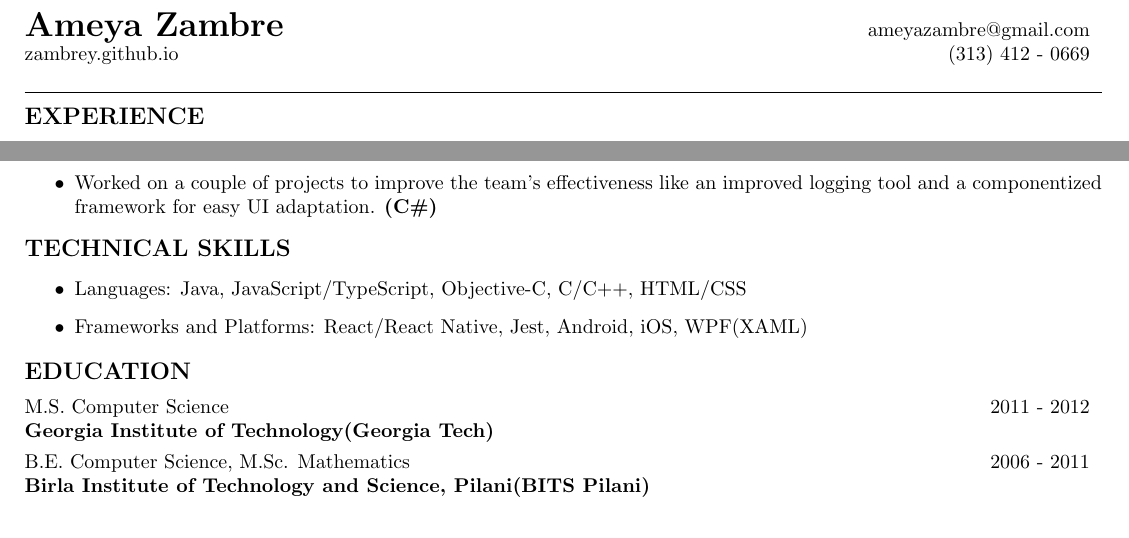
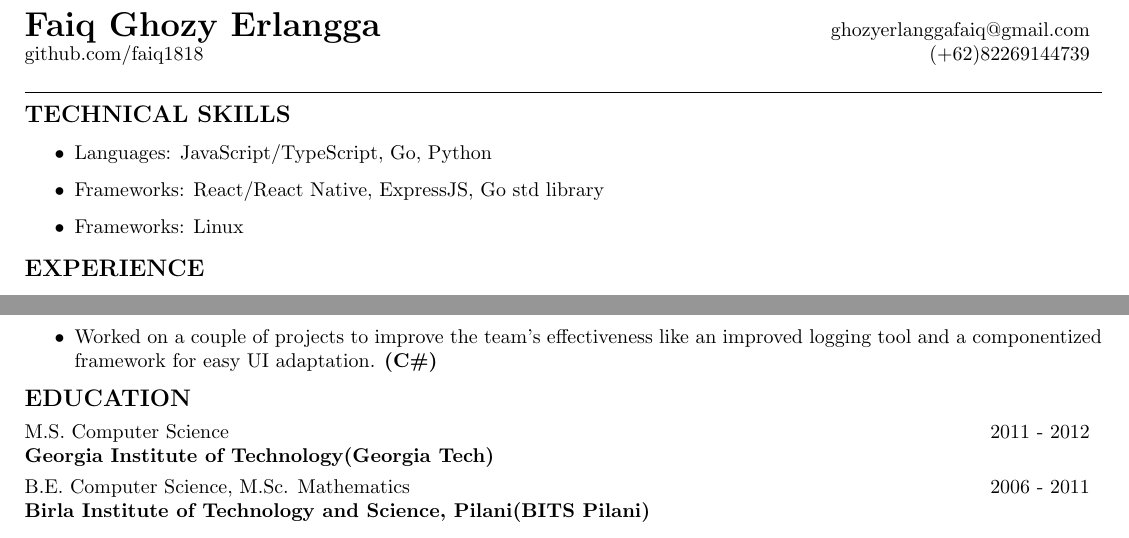
Before and after one commit to Faiq1818/Latex-Resume, a LaTeX CV (resume.tex): two parts of the page, joined at a grey line, cut at the place of the change. Compiled offline with pdfLaTeX.

Commit message:
some changes

```diff
--- a/resume.tex
+++ b/resume.tex
@@ -32,12 +32,21 @@
 \center
 {
 	\begin{tabular*}{1.0\textwidth}{@{\extracolsep{\fill}} l r}
-		{\textbf{\begin{LARGE}Ameya Zambre\end{LARGE}}} & ameyazambre@gmail.com\\
-		zambrey.github.io & (313) 412 - 0669
+		{\textbf{\begin{LARGE}Faiq Ghozy Erlangga\end{LARGE}}} & ghozyerlanggafaiq@gmail.com\\
+		github.com/faiq1818 & (+62)82269144739
 	\end{tabular*}
 }
 
 \horizontalrule{0.4pt}
+
+%Skills
+\resumesection{Technical Skills}
+\begin{itemize}
+%\customitemizespacing
+	\item Languages: JavaScript/TypeScript, Go, Python
+	\item Frameworks: React/React Native, ExpressJS, Go std library
+	\item Frameworks: Linux
+\end{itemize}
 
 %Experience
 \resumesection{Experience}
@@ -77,15 +86,6 @@
 	% \techitem{C\#}
 \end{itemize}
 
-
-%Skills
-\resumesection{Technical Skills}
-\begin{itemize}
-%\customitemizespacing
-	\item Languages: Java, JavaScript/TypeScript, Objective-C, C/C++, HTML/CSS
-	\item Frameworks and Platforms: React/React Native, Jest, Android, iOS, WPF(XAML)
-\end{itemize}
-
 %Education
 \resumesection{Education}
 \educationsubsection{M.S. Computer Science}{2011 - 2012}{Georgia Institute of Technology(Georgia Tech)}{}
```
Also changed, not shown: resume.pdf (added), 4 other files.
